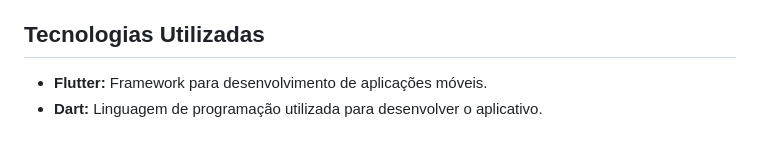
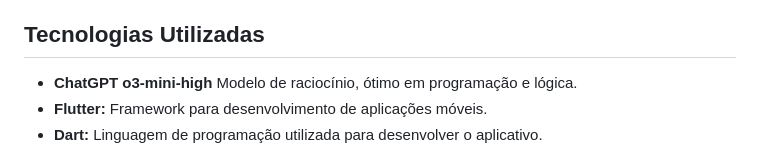
Before and after one commit to carlosxfelipe/damas-app, a Markdown page: README.md, the part around the change printed below. Drawn GitHub-style.

Commit message:
Add project preview image and update technologies section in README.md

```diff
--- a/README.md
+++ b/README.md
@@ -13,6 +17,7 @@ Este é um projeto de um jogo de damas implementado em Flutter. O jogo segue as
 
 ## Tecnologias Utilizadas
 
+- **ChatGPT o3-mini-high** Modelo de raciocínio, ótimo em programação e lógica.
 - **Flutter:** Framework para desenvolvimento de aplicações móveis.
 - **Dart:** Linguagem de programação utilizada para desenvolver o aplicativo.
 
```
Also changed, not shown: other parts of README.md (+4 -0 lines), 320shots_so.png (added).
